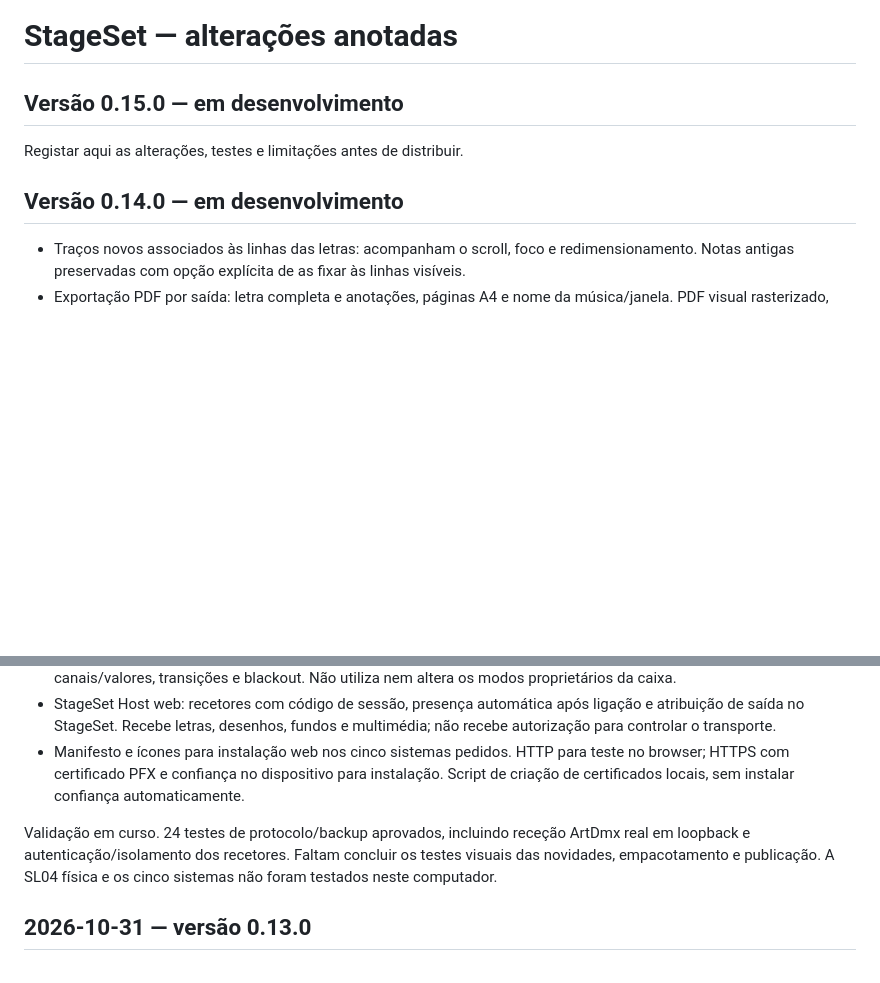
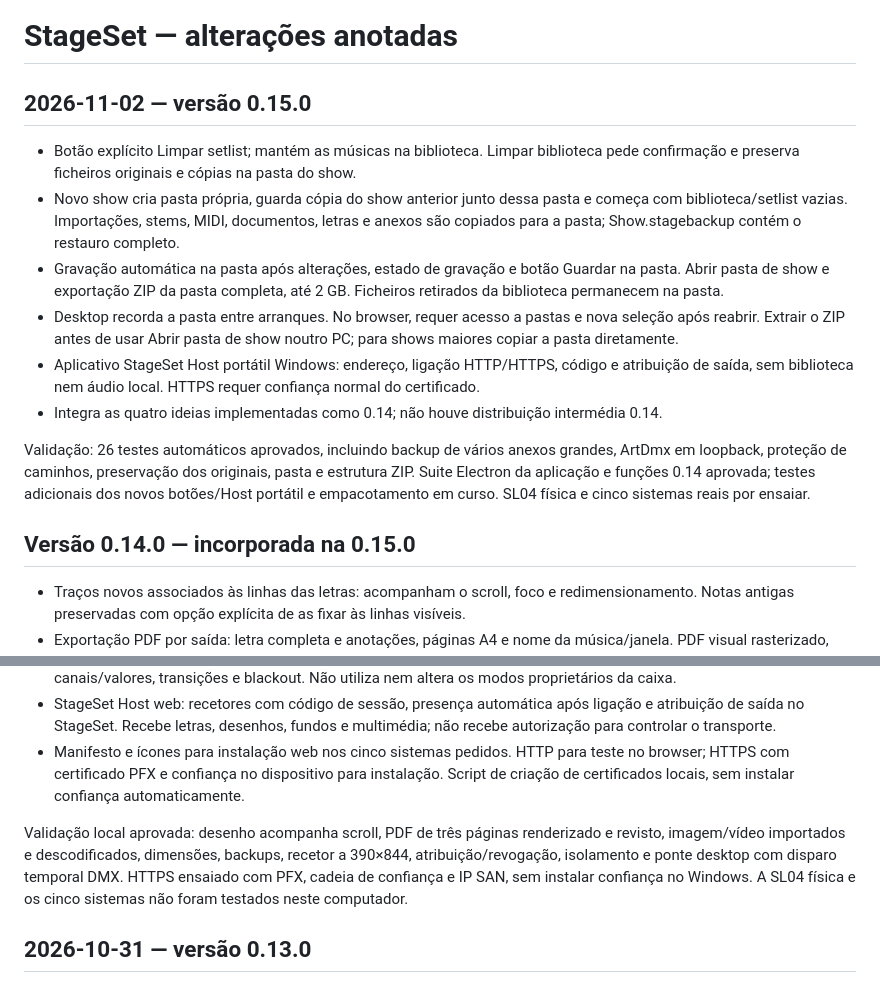
Before and after one commit to luisrodr123/StageSet-Nova, a Markdown page: STAGESET-ALTERACOES.md, 2 parts joined by grey strips. Drawn GitHub-style; blank space fills up the shorter version.

Commit message:
Regista funcionalidades e validacao da versao 0.15

```diff
--- a/STAGESET-ALTERACOES.md
+++ b/STAGESET-ALTERACOES.md
@@ -1,11 +1,18 @@
 # StageSet — alterações anotadas
 
-## Versão 0.15.0 — em desenvolvimento
+## 2026-11-02 — versão 0.15.0
 
-Registar aqui as alterações, testes e limitações antes de distribuir.
+- Botão explícito Limpar setlist; mantém as músicas na biblioteca. Limpar biblioteca pede confirmação e preserva ficheiros originais e cópias na pasta do show.
+- Novo show cria pasta própria, guarda cópia do show anterior junto dessa pasta e começa com biblioteca/setlist vazias. Importações, stems, MIDI, documentos, letras e anexos são copiados para a pasta; Show.stagebackup contém o restauro completo.
+- Gravação automática na pasta após alterações, estado de gravação e botão Guardar na pasta. Abrir pasta de show e exportação ZIP da pasta completa, até 2 GB. Ficheiros retirados da biblioteca permanecem na pasta.
+- Desktop recorda a pasta entre arranques. No browser, requer acesso a pastas e nova seleção após reabrir. Extrair o ZIP antes de usar Abrir pasta de show noutro PC; para shows maiores copiar a pasta diretamente.
+- Aplicativo StageSet Host portátil Windows: endereço, ligação HTTP/HTTPS, código e atribuição de saída, sem biblioteca nem áudio local. HTTPS requer confiança normal do certificado.
+- Integra as quatro ideias implementadas como 0.14; não houve distribuição intermédia 0.14.
+
+Validação: 26 testes automáticos aprovados, incluindo backup de vários anexos grandes, ArtDmx em loopback, proteção de caminhos, preservação dos originais, pasta e estrutura ZIP. Suite Electron da aplicação e funções 0.14 aprovada; testes adicionais dos novos botões/Host portátil e empacotamento em curso. SL04 física e cinco sistemas reais por ensaiar.
 
 
-## Versão 0.14.0 — em desenvolvimento
+## Versão 0.14.0 — incorporada na 0.15.0
 
 - Traços novos associados às linhas das letras: acompanham o scroll, foco e redimensionamento. Notas antigas preservadas com opção explícita de as fixar às linhas visíveis.
 - Exportação PDF por saída: letra completa e anotações, páginas A4 e nome da música/janela. PDF visual rasterizado, sem texto pesquisável.
@@ -14,7 +21,7 @@ Registar aqui as alterações, testes e limitações antes de distribuir.
 - StageSet Host web: recetores com código de sessão, presença automática após ligação e atribuição de saída no StageSet. Recebe letras, desenhos, fundos e multimédia; não recebe autorização para controlar o transporte.
 - Manifesto e ícones para instalação web nos cinco sistemas pedidos. HTTP para teste no browser; HTTPS com certificado PFX e confiança no dispositivo para instalação. Script de criação de certificados locais, sem instalar confiança automaticamente.
 
-Validação em curso. 24 testes de protocolo/backup aprovados, incluindo receção ArtDmx real em loopback e autenticação/isolamento dos recetores. Faltam concluir os testes visuais das novidades, empacotamento e publicação. A SL04 física e os cinco sistemas não foram testados neste computador.
+Validação local aprovada: desenho acompanha scroll, PDF de três páginas renderizado e revisto, imagem/vídeo importados e descodificados, dimensões, backups, recetor a 390×844, atribuição/revogação, isolamento e ponte desktop com disparo temporal DMX. HTTPS ensaiado com PFX, cadeia de confiança e IP SAN, sem instalar confiança no Windows. A SL04 física e os cinco sistemas não foram testados neste computador.
 
 
 ## 2026-10-31 — versão 0.13.0
```
